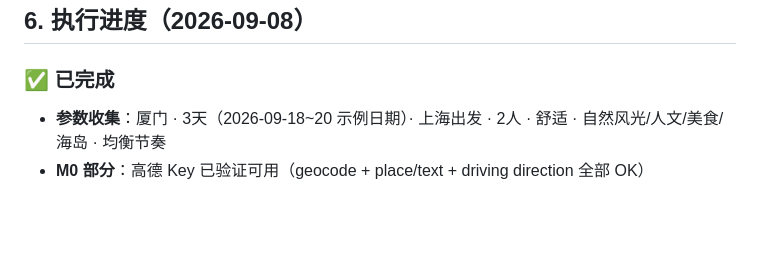
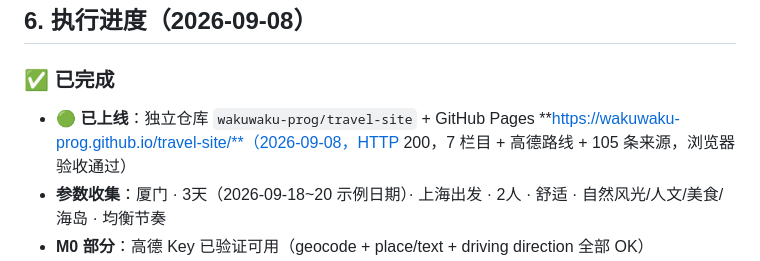
Before and after one commit to wakuwaku-prog/travel-site, a Markdown page: PLAN.md, the part around the change. GitHub-like rendering; blank space fills up the shorter version.

Commit message:
docs: PLAN 标记已上线 URL

```diff
--- a/PLAN.md
+++ b/PLAN.md
@@ -258,6 +258,7 @@ travel-site/
 
 ### ✅ 已完成
 
+- **🟢 已上线**：独立仓库 `wakuwaku-prog/travel-site` + GitHub Pages **https://wakuwaku-prog.github.io/travel-site/**（2026-09-08，HTTP 200，7 栏目 + 高德路线 + 105 条来源，浏览器验收通过）
 - **参数收集**：厦门 · 3天（2026-09-18~20 示例日期）· 上海出发 · 2人 · 舒适 · 自然风光/人文/美食/海岛 · 均衡节奏
 - **M0 部分**：高德 Key 已验证可用（geocode + place/text + driving direction 全部 OK）
 - **M1 部分**：B站调研种子已落盘 `data/research/bilibili_seed.json`（16 个不重复视频，去重按播放量排序）；高德 POI 坐标批量补齐 `data/research/xiamen_pois_raw.json`（12 个点）
```
